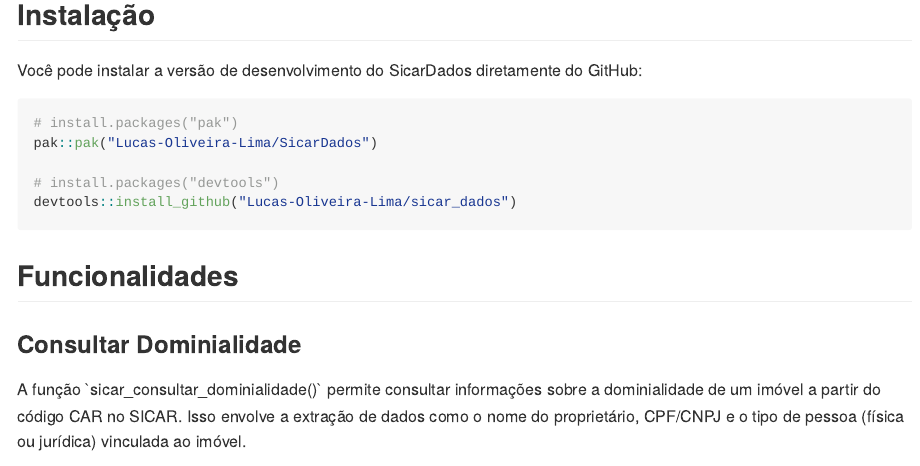
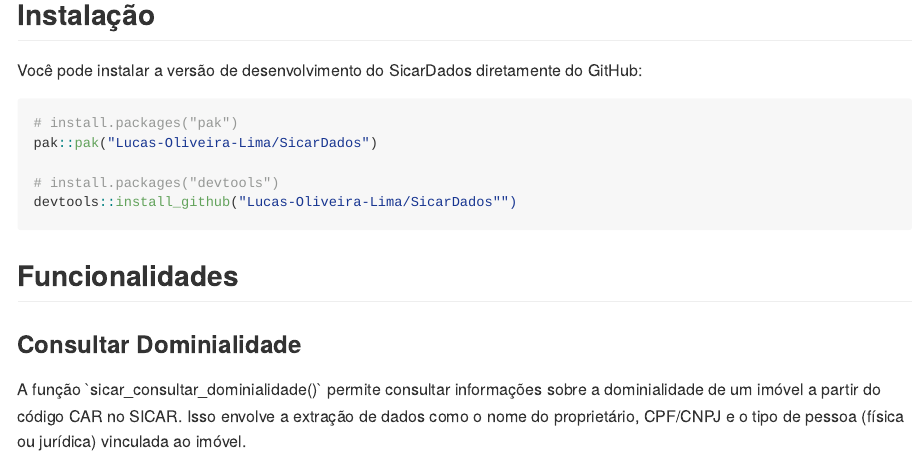
Before and after one commit to Lucas-Oliveira-Lima/SicarDados, an R Markdown document (README.Rmd): the page in a window 1100 px wide, from 190 px down. The pictures show the output file README.md that the author committed with the source, drawn offline in the style of GitHub; long lines of code are wrapped.

Commit message:
update devtools::install_github()

````diff
--- a/README.Rmd
+++ b/README.Rmd
@@ -32,7 +32,7 @@ Você pode instalar a versão de desenvolvimento do SicarDados diretamente do Gi
 pak::pak("Lucas-Oliveira-Lima/SicarDados")
 
 # install.packages("devtools")
-devtools::install_github("Lucas-Oliveira-Lima/sicar_dados")
+devtools::install_github("Lucas-Oliveira-Lima/SicarDados"")
 ```
 
 ## Funcionalidades
````
Also changed, not shown: README.md.
